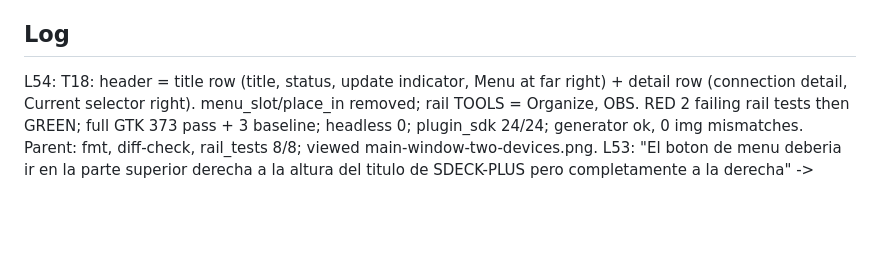
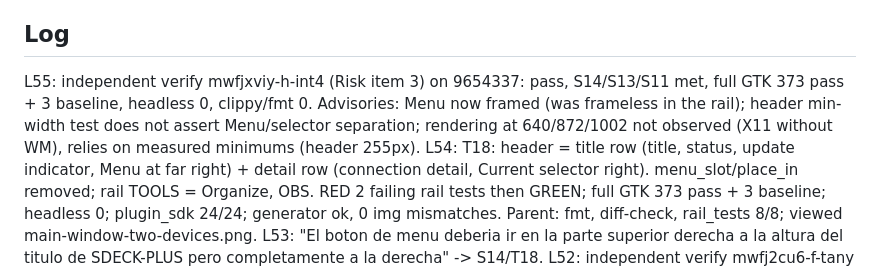
Before and after one commit to aldosilvestre/sdeck-plus, a Markdown page: odd/tasks/audio-input-controls.md, the part around the change. Rendered like a GitHub page; blank space fills up the shorter version.

Commit message:
chore(odd): record the Menu placement verification

```diff
--- a/odd/tasks/audio-input-controls.md
+++ b/odd/tasks/audio-input-controls.md
@@ -39,6 +39,7 @@ Branch: feat/audio-input-controls. Scope chosen by the user: step volume, mute,
 - T5 (S6) docs: README, index, docs.html, CHANGELOG. inline. commit: see git log (screenshots regenerated at the end)
 
 ## Log
+L55: independent verify mwfjxviy-h-int4 (Risk item 3) on 9654337: pass, S14/S13/S11 met, full GTK 373 pass + 3 baseline, headless 0, clippy/fmt 0. Advisories: Menu now framed (was frameless in the rail); header min-width test does not assert Menu/selector separation; rendering at 640/872/1002 not observed (X11 without WM), relies on measured minimums (header 255px).
 L54: T18: header = title row (title, status, update indicator, Menu at far right) + detail row (connection detail, Current selector right). menu_slot/place_in removed; rail TOOLS = Organize, OBS. RED 2 failing rail tests then GREEN; full GTK 373 pass + 3 baseline; headless 0; plugin_sdk 24/24; generator ok, 0 img mismatches. Parent: fmt, diff-check, rail_tests 8/8; viewed main-window-two-devices.png.
 L53: "El boton de menu deberia ir en la parte superior derecha a la altura del titulo de SDECK-PLUS pero completamente a la derecha" -> S14/T18.
 L52: independent verify mwfj2cu6-f-tany (Risk item 3) for fc496ac..8992913: pass, S12/S13/S8/S11 met, full GTK 371 pass + 3 baseline, headless 0. Advisories: catalog row titles ellipsize without tooltip near the 250px minimum; editor card no longer grows with wide windows.
```
